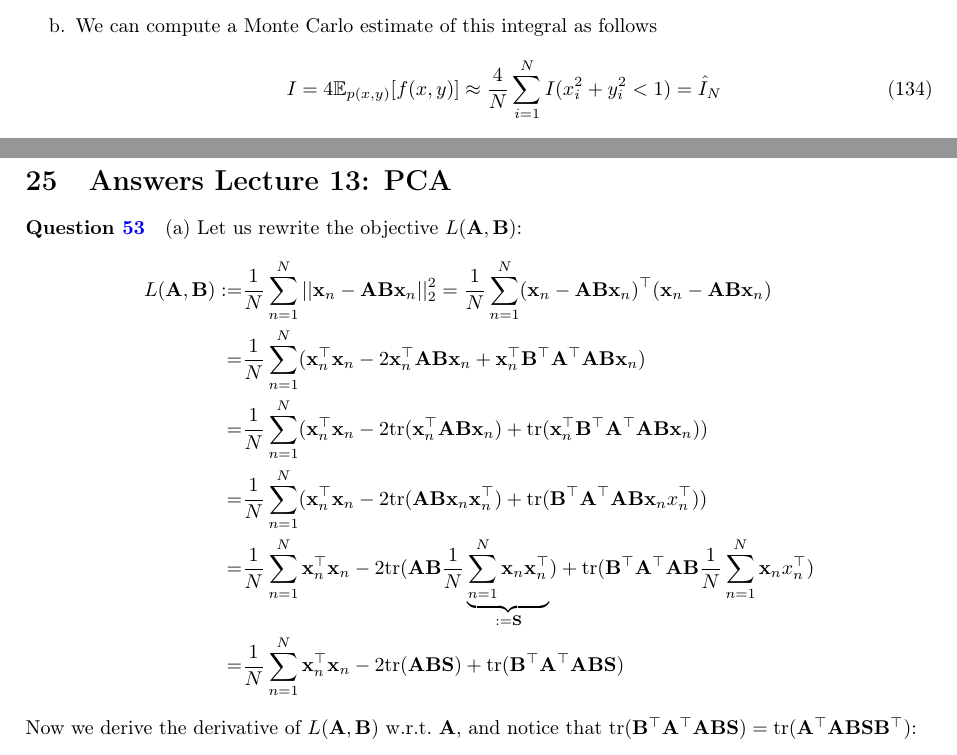
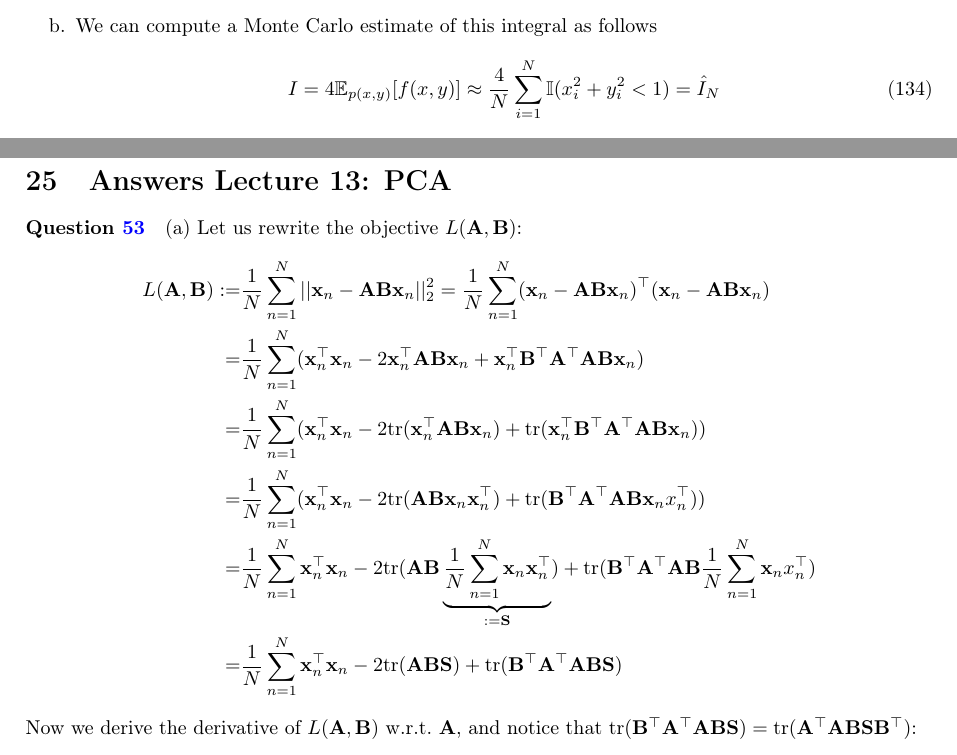
Before and after one commit to markvdw/mml-autumn-2022, a LaTeX problem sheet (exercises/exercises.tex, which reads exercises/answers-lecture-8.tex, exercises/pca_answers.tex): two parts of pages 38 and 43 of 46, joined at a grey line, cut so that both start at the same text. Compiled offline with pdfLaTeX.

Commit message:
Typos in exercise answers Q44 and Q53

```diff
--- a/exercises/answers-lecture-8.tex
+++ b/exercises/answers-lecture-8.tex
@@ -11,7 +11,7 @@ where we use $p(x,y) = p(x)p(y)$.
 
 \item We can compute a Monte Carlo estimate of this integral as follows
 \begin{align}
-I = 4\mathbb{E}_{p(x,y)}\left[f(x,y)\right] \approx \frac{4}{N}\sum_{i=1}^N I(x_i^2 + y_i^2 < 1) = \hat{I}_N
+I = 4\mathbb{E}_{p(x,y)}\left[f(x,y)\right] \approx \frac{4}{N}\sum_{i=1}^N \mathbb{I}(x_i^2 + y_i^2 < 1) = \hat{I}_N
 \end{align}
 where $x_i\sim U(-1,1), y_i\sim U(-1,1), i=1,\dots,N$ are i.i.d samples. Law of large numbers ensures that
 \begin{equation}
--- a/exercises/pca_answers.tex
+++ b/exercises/pca_answers.tex
@@ -8,7 +8,7 @@ L(\BA, \BB) :=& \frac{1}{N} \sum_{n=1}^N || \x_n - \BA \BB \x_n ||_2^2 = \frac{1
 =& \frac{1}{N} \sum_{n=1}^N (\x_n^\top \x_n - 2 \x_n^\top \BA \BB \x_n + \x_n^\top \BB^\top \BA^\top \BA \BB \x_n) \\
 =& \frac{1}{N} \sum_{n=1}^N (\x_n^\top \x_n - 2 \tr(\x_n^\top \BA \BB \x_n) + \tr(\x_n^\top \BB^\top \BA^\top \BA \BB \x_n)) \\
 =& \frac{1}{N} \sum_{n=1}^N (\x_n^\top \x_n - 2 \tr(\BA \BB \x_n \x_n^\top ) + \tr(\BB^\top \BA^\top \BA \BB \x_n x_n^\top )) \\
-=& \frac{1}{N} \sum_{n=1}^N \x_n^\top \x_n - 2 \tr(\BA \BB \frac{1}{N} \underbrace{\sum_{n=1}^N \x_n \x_n^\top}_{:=\BS} ) + \tr(\BB^\top \BA^\top \BA \BB \frac{1}{N} \sum_{n=1}^N \x_n x_n^\top ) \\
+=& \frac{1}{N} \sum_{n=1}^N \x_n^\top \x_n - 2 \tr(\BA \BB \underbrace{\frac{1}{N} \sum_{n=1}^N \x_n \x_n^\top}_{:=\BS} ) + \tr(\BB^\top \BA^\top \BA \BB \frac{1}{N} \sum_{n=1}^N \x_n x_n^\top ) \\
 =& \frac{1}{N} \sum_{n=1}^N \x_n^\top \x_n - 2 \tr(\BA \BB \BS ) + \tr(\BB^\top \BA^\top \BA \BB \BS )
 \end{aligned}
 \end{equation*}
```
Also changed, not shown: slides/l01p3-curvefitting.tex (+1 -1 lines).
